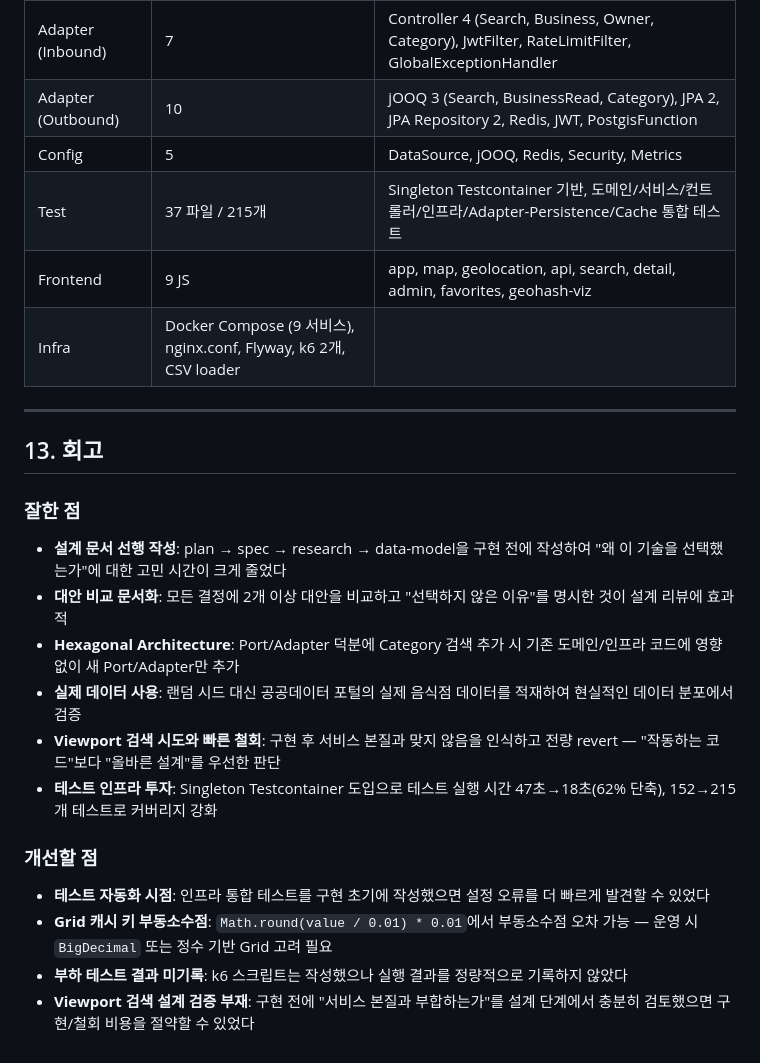
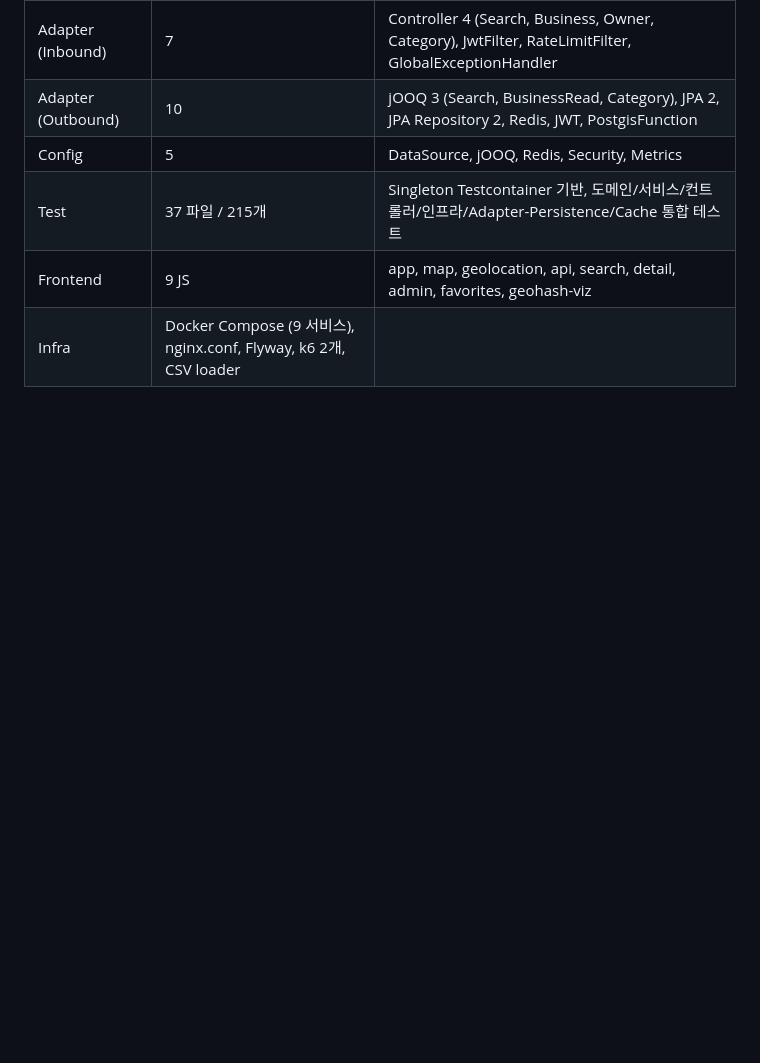
Before and after one commit to system-design-case-study/weeks1_jhwoo, a Markdown page: specs/001-proximity-service/system-design-summary.md, the part around the change. Drawn GitHub-style; blank space fills up the shorter version.

Commit message:
docs: 시스템 설계 문서 회고 섹션 정리
- 회고 섹션 제거

```diff
--- a/specs/001-proximity-service/system-design-summary.md
+++ b/specs/001-proximity-service/system-design-summary.md
@@ -806,23 +806,3 @@ docker compose --profile seed up csv-loader
 | Test | 37 파일 / 215개 | Singleton Testcontainer 기반, 도메인/서비스/컨트롤러/인프라/Adapter-Persistence/Cache 통합 테스트 |
 | Frontend | 9 JS | app, map, geolocation, api, search, detail, admin, favorites, geohash-viz |
 | Infra | Docker Compose (9 서비스), nginx.conf, Flyway, k6 2개, CSV loader |
-
----
-
-## 13. 회고
-
-### 잘한 점
-
-- **설계 문서 선행 작성**: plan → spec → research → data-model을 구현 전에 작성하여 "왜 이 기술을 선택했는가"에 대한 고민 시간이 크게 줄었다
-- **대안 비교 문서화**: 모든 결정에 2개 이상 대안을 비교하고 "선택하지 않은 이유"를 명시한 것이 설계 리뷰에 효과적
-- **Hexagonal Architecture**: Port/Adapter 덕분에 Category 검색 추가 시 기존 도메인/인프라 코드에 영향 없이 새 Port/Adapter만 추가
-- **실제 데이터 사용**: 랜덤 시드 대신 공공데이터 포털의 실제 음식점 데이터를 적재하여 현실적인 데이터 분포에서 검증
-- **Viewport 검색 시도와 빠른 철회**: 구현 후 서비스 본질과 맞지 않음을 인식하고 전량 revert — "작동하는 코드"보다 "올바른 설계"를 우선한 판단
-- **테스트 인프라 투자**: Singleton Testcontainer 도입으로 테스트 실행 시간 47초→18초(62% 단축), 152→215개 테스트로 커버리지 강화
-
-### 개선할 점
-
-- **테스트 자동화 시점**: 인프라 통합 테스트를 구현 초기에 작성했으면 설정 오류를 더 빠르게 발견할 수 있었다
-- **Grid 캐시 키 부동소수점**: `Math.round(value / 0.01) * 0.01`에서 부동소수점 오차 가능 — 운영 시 `BigDecimal` 또는 정수 기반 Grid 고려 필요
-- **부하 테스트 결과 미기록**: k6 스크립트는 작성했으나 실행 결과를 정량적으로 기록하지 않았다
-- **Viewport 검색 설계 검증 부재**: 구현 전에 "서비스 본질과 부합하는가"를 설계 단계에서 충분히 검토했으면 구현/철회 비용을 절약할 수 있었다
```
